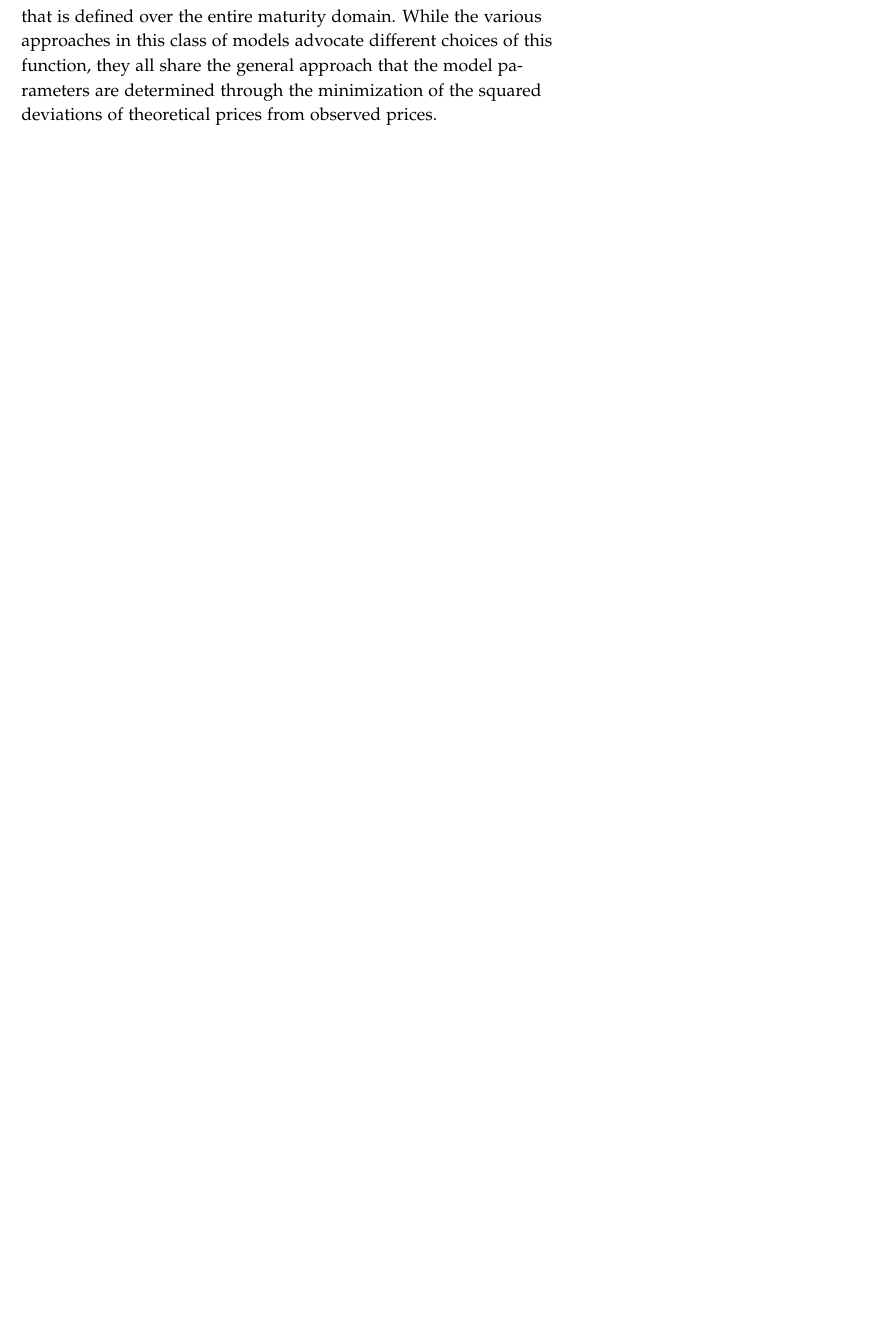
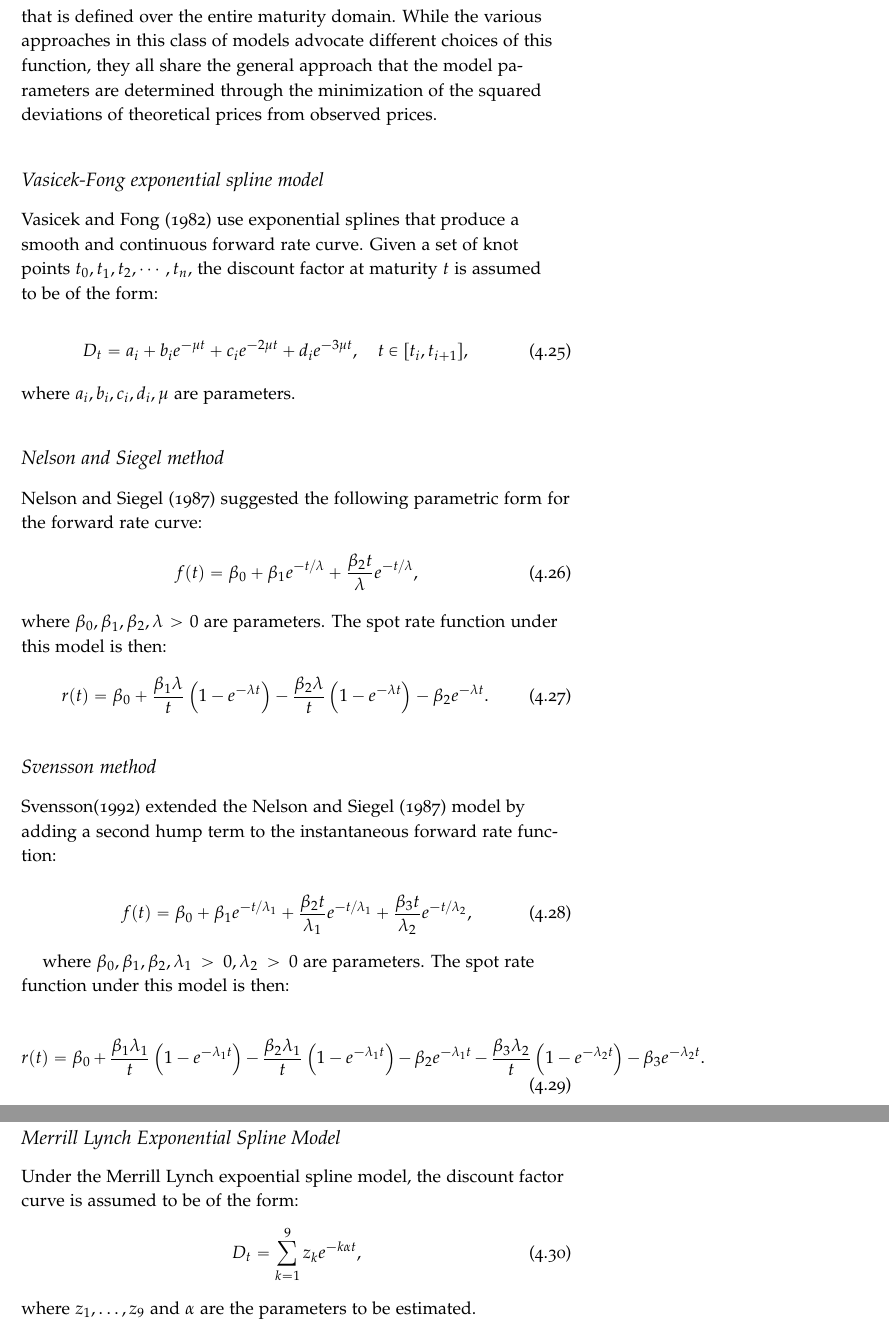
Before and after one commit to simon-song/note, a LaTeX thesis (note.tex, which reads bond.tex): part of page 52 of 208 before the commit and two parts of pages 52 and 53 of 210 after it, the two joined at a grey line, cut so that both start at the same text, the shorter picture padded with empty space. Compiled offline with pdfLaTeX.

Commit message:
added notes on parametric curve building

```diff
--- a/bond.tex
+++ b/bond.tex
@@ -596,3 +596,65 @@ in this class of models advocate different choices of this function, they
 all share the general approach that the model parameters are determined
 through the minimization of the squared deviations of theoretical prices
 from observed prices.
+
+%%%%%%%%%%%%%%%%%%%%%%%%%%%%%%%%%%%%%%%%%%%%%%%%%%
+\subsection{Vasicek-Fong exponential spline model}
+Vasicek and Fong (1982) use exponential splines that produce a smooth and
+continuous forward rate curve. Given a set of knot points
+$t_0, t_1,t_2,\cdots,t_n$, the discount factor at maturity $t$ is assumed to be
+of the form:
+
+\begin{equation}
+  D_t = a_i + b_i e^{-\mu t} + c_i e^{-2\mu t} + d_i e^{-3\mu t},
+        \quad t\in[t_i,t_{i+1}],
+\end{equation}
+where $a_i,b_i,c_i,d_i,\mu$ are parameters.
+
+
+%%%%%%%%%%%%%%%%%%%%%%%%%%%%%%%%%%%%%%%%%%%%%%%%%%
+\subsection{Nelson and Siegel method}
+Nelson and Siegel (1987) suggested the following parametric form for the forward
+rate curve:
+\begin{equation}
+  f(t) = \beta_0 + \beta_1 e^{-t/\lambda}
+         + \frac{\beta_2 t}{\lambda} e^{-t/\lambda},
+\end{equation}
+where $\beta_0,\beta_1,\beta_2,\lambda>0$ are parameters. The spot rate function
+under this model is then:
+\begin{equation}
+  r(t) = \beta_0 + \frac{\beta_1 \lambda}{t} \left(1- e^{-\lambda t} \right)
+         - \frac{\beta_2 \lambda}{t} \left(1- e^{-\lambda t} \right)
+         - \beta_2 e^{-\lambda t}.
+\end{equation}
+
+%%%%%%%%%%%%%%%%%%%%%%%%%%%%%%%%%%%%%%%%%%%%%%%%%%
+\subsection{Svensson method}
+Svensson(1992) extended the Nelson and Siegel (1987) model by adding a second
+hump term to the instantaneous forward rate function:
+
+\begin{equation}
+  f(t) = \beta_0 + \beta_1 e^{-t/\lambda_1}
+         + \frac{\beta_2 t}{\lambda_1} e^{-t/\lambda_1}
+         + \frac{\beta_3 t}{\lambda_2} e^{-t/\lambda_2},
+\end{equation}
+
+where $\beta_0,\beta_1,\beta_2,\lambda_1>0, \lambda_2>0$ are parameters. The
+spot rate function under this model is then:
+
+\begin{equation}
+  r(t) = \beta_0 + \frac{\beta_1 \lambda_1}{t} \left(1- e^{-\lambda_1 t} \right)
+         - \frac{\beta_2 \lambda_1}{t} \left(1- e^{-\lambda_1 t} \right)
+         - \beta_2 e^{-\lambda_1 t}
+         - \frac{\beta_3 \lambda_2}{t} \left(1- e^{-\lambda_2 t} \right)
+         - \beta_3 e^{-\lambda_2 t}.
+\end{equation}
+
+%%%%%%%%%%%%%%%%%%%%%%%%%%%%%%%%%%%%%%%%%%%%%%%%%%
+\subsection{Merrill Lynch Exponential Spline Model}
+
+Under the Merrill Lynch expoential spline model, the discount factor curve is
+assumed to be of the form:
+\begin{equation}
+  D_t = \sum_{k=1}^9 z_k e^{-k\alpha t },
+\end{equation}
+where $z_1,\dots,z_9$ and $\alpha$ are the parameters to be estimated.
```
